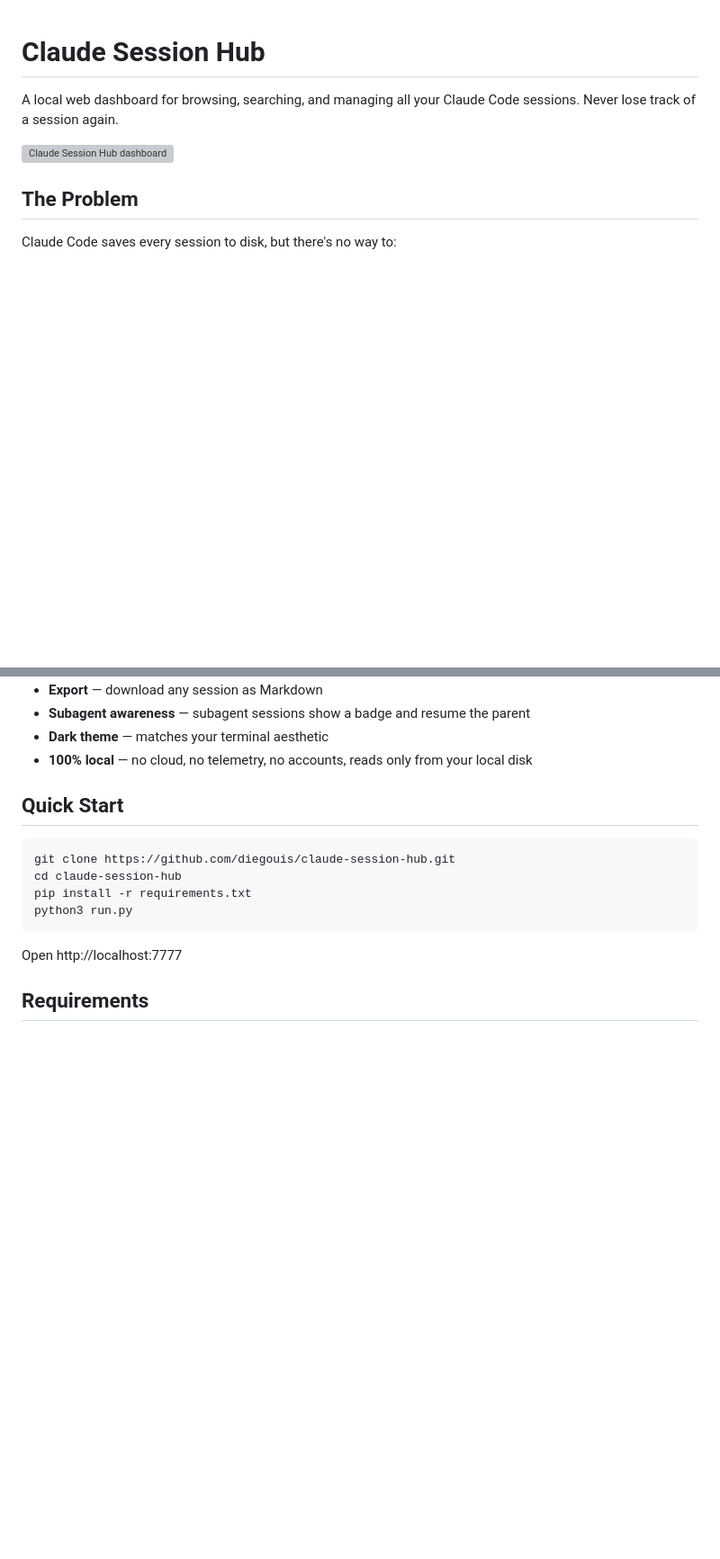
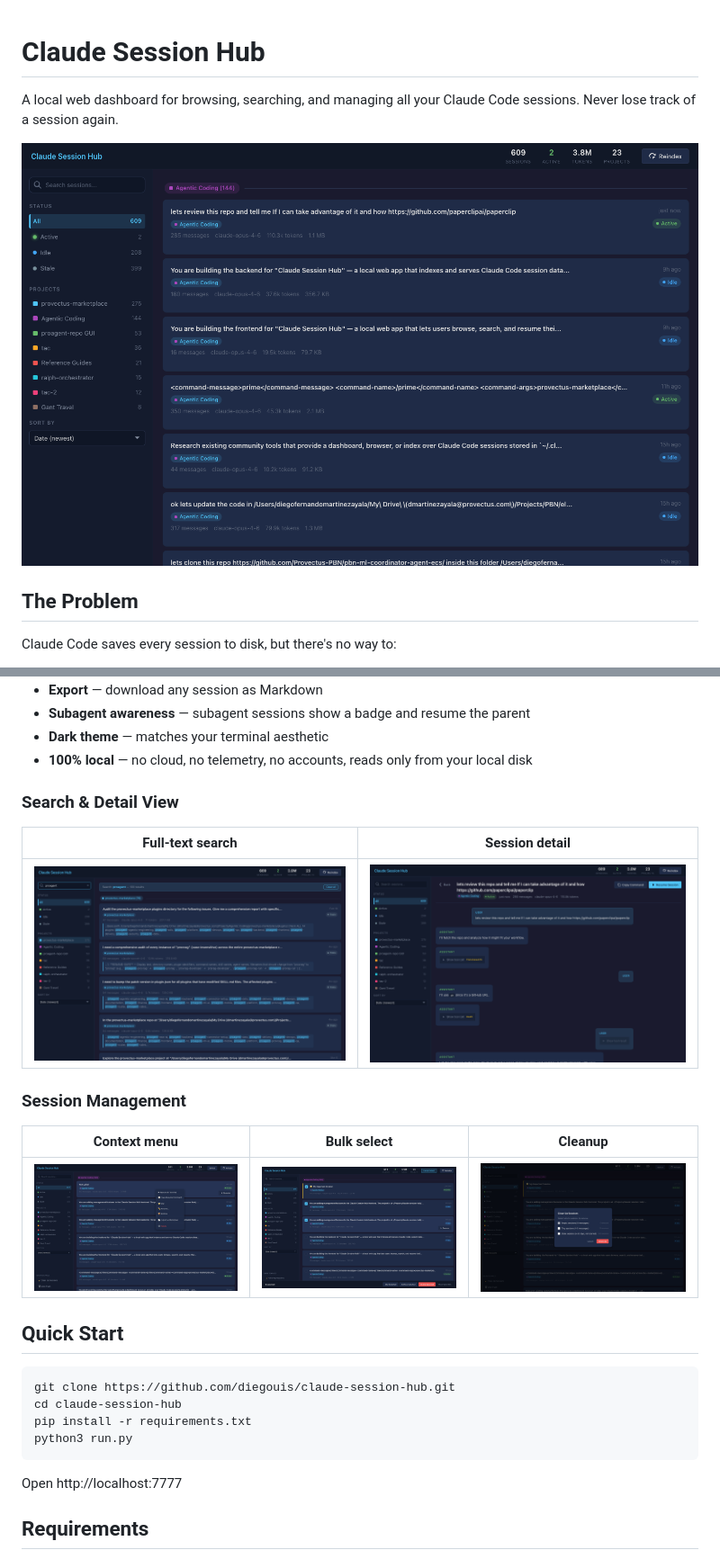
Before and after one commit to diegouis/claude-session-hub, a Markdown page: README.md, 2 parts joined by grey strips. Shown at 90% size. Rendered like a GitHub page; pictures changed too: docs/images/bulk_select.png (added), docs/images/cleanup.png (added), docs/images/context_menu.png (added); blank space fills up the shorter version; grey boxes are pictures that could not be loaded.

Commit message:
docs: add screenshots to README
Add dashboard, search, detail view, context menu, bulk select, and
cleanup screenshots so the README renders properly on GitHub.

```diff
--- a/README.md
+++ b/README.md
@@ -2,7 +2,7 @@
 
 A local web dashboard for browsing, searching, and managing all your Claude Code sessions. Never lose track of a session again.
 
-![Claude Session Hub dashboard](screenshots/01_initial_load.png)
+![Claude Session Hub dashboard](docs/images/dashboard.png)
 
 ## The Problem
 
@@ -28,6 +28,18 @@ Claude Code saves every session to disk, but there's no way to:
 - **Subagent awareness** — subagent sessions show a badge and resume the parent
 - **Dark theme** — matches your terminal aesthetic
 - **100% local** — no cloud, no telemetry, no accounts, reads only from your local disk
+
+### Search & Detail View
+
+| Full-text search | Session detail |
+|---|---|
+| ![Search](docs/images/search.png) | ![Detail](docs/images/session_detail.png) |
+
+### Session Management
+
+| Context menu | Bulk select | Cleanup |
+|---|---|---|
+| ![Context menu](docs/images/context_menu.png) | ![Bulk select](docs/images/bulk_select.png) | ![Cleanup](docs/images/cleanup.png) |
 
 ## Quick Start
 
```
